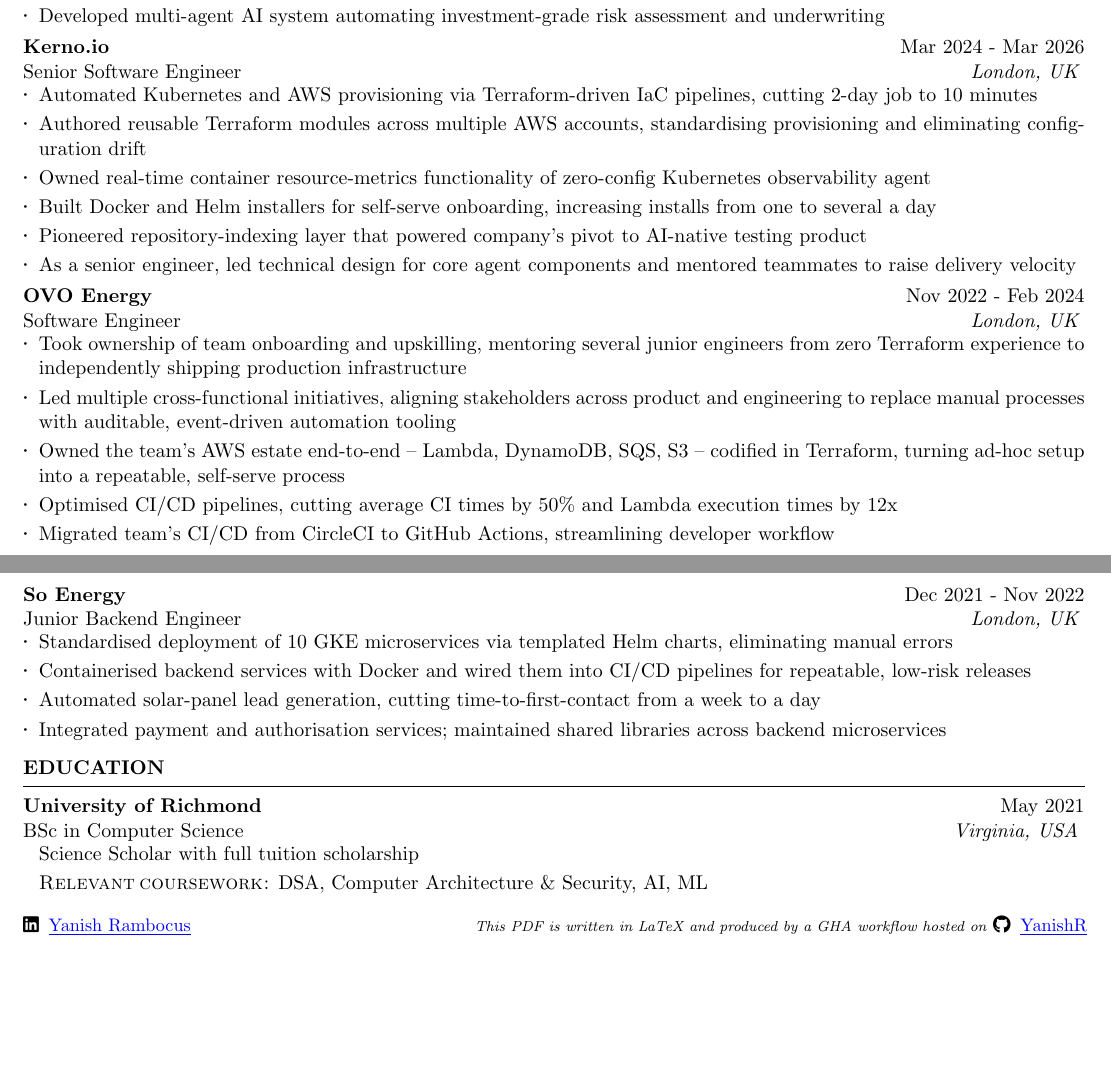
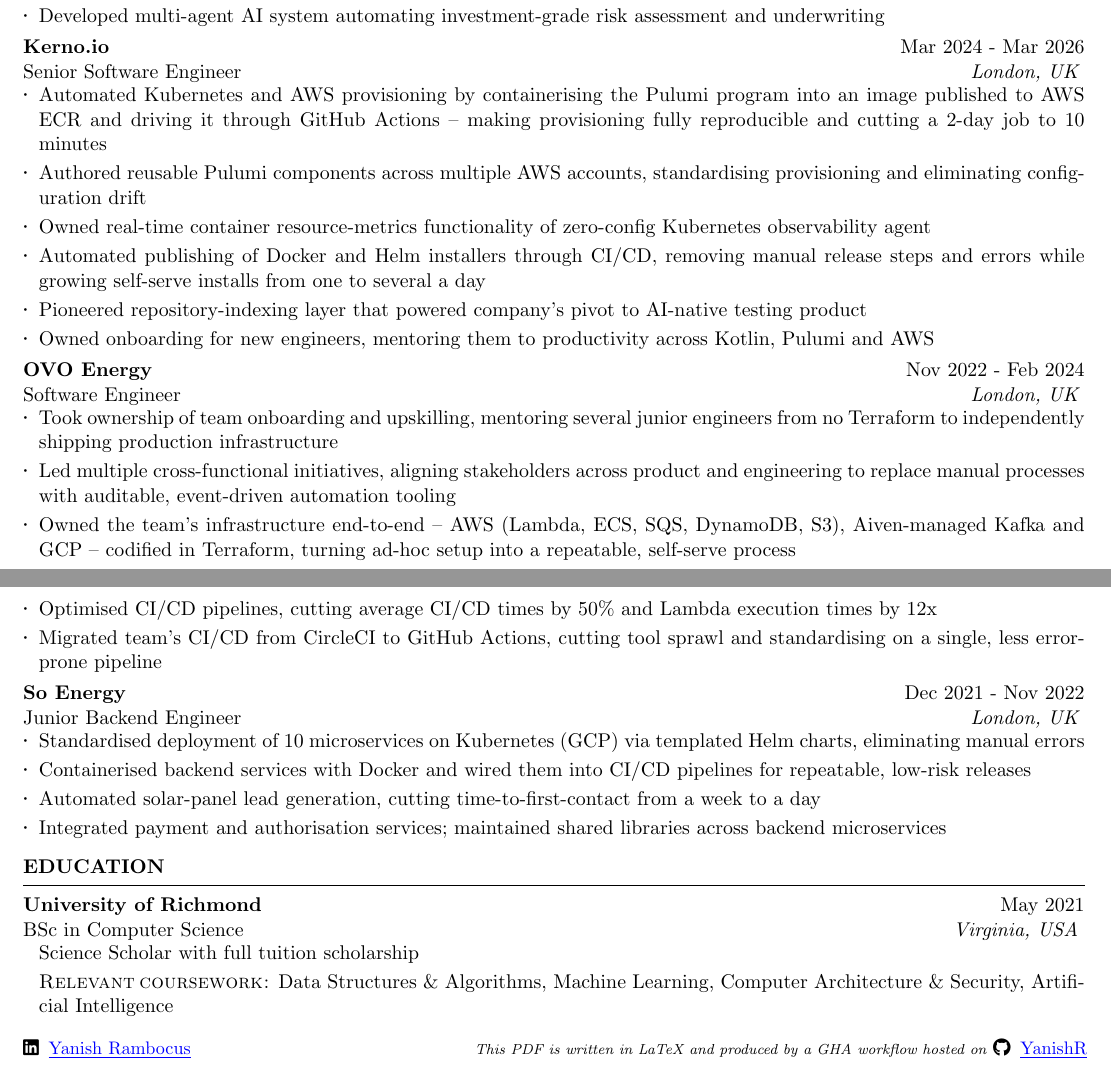
Before and after one commit to YanishR/YanishR, a LaTeX CV (resume/Yanish_Rambocus_Resume.tex): two parts of pages 1 and 2 of 2, joined at a grey line, cut so that both start at the same text, the shorter picture padded with empty space. Compiled offline with pdfLaTeX.

Commit message:
Correct tech stack per role and add depth for Capgemini
- Cloud skills: add Azure
- Kerno: Pulumi (not Terraform) throughout; first bullet reframed around
  containerising the Pulumi program into an AWS ECR image driven via
  GitHub Actions for fully reproducible provisioning; reusable Pulumi
  components; Docker/Helm installers published through CI/CD (no manual
  steps, fewer errors); onboarding-ownership bullet (Kotlin, Pulumi, AWS)
  replacing the weak senior-engineer line
- OVO: infrastructure across AWS (incl. ECS), Aiven-managed Kafka and GCP;
  CI -> CI/CD; CircleCI->GHA framed as cutting tool sprawl; "no Terraform"
- So Energy: "Kubernetes (GCP)" instead of GKE
- Education: spell out Data Structures & Algorithms, Machine Learning,
  Artificial Intelligence

Co-Authored-By: Claude Opus 4.8 <noreply@anthropic.com>

```diff
--- a/resume/Yanish_Rambocus_Resume.tex
+++ b/resume/Yanish_Rambocus_Resume.tex
@@ -90,22 +90,22 @@
     \item Developed multi-agent AI system automating investment-grade risk assessment and underwriting
   \end{rSubsection}
     \begin{rSubsection}{Kerno.io}{Mar 2024 - Mar 2026}{Senior Software Engineer}{London, UK}
-    \item Automated Kubernetes and AWS provisioning via Terraform-driven IaC pipelines, cutting 2-day job to 10 minutes
-    \item Authored reusable Terraform modules across multiple AWS accounts, standardising provisioning and eliminating configuration drift
+    \item Automated Kubernetes and AWS provisioning by containerising the Pulumi program into an image published to AWS ECR and driving it through GitHub Actions -- making provisioning fully reproducible and cutting a 2-day job to 10 minutes
+    \item Authored reusable Pulumi components across multiple AWS accounts, standardising provisioning and eliminating configuration drift
     \item Owned real-time container resource-metrics functionality of zero-config Kubernetes observability agent
-    \item Built Docker and Helm installers for self-serve onboarding, increasing installs from one to several a day
+    \item Automated publishing of Docker and Helm installers through CI/CD, removing manual release steps and errors while growing self-serve installs from one to several a day
     \item Pioneered repository-indexing layer that powered company's pivot to AI-native testing product
-    \item As a senior engineer, led technical design for core agent components and mentored teammates to raise delivery velocity
+    \item Owned onboarding for new engineers, mentoring them to productivity across Kotlin, Pulumi and AWS
   \end{rSubsection}
   \begin{rSubsection}{OVO Energy}{Nov 2022 - Feb 2024}{Software Engineer}{London, UK}
-    \item Took ownership of team onboarding and upskilling, mentoring several junior engineers from zero Terraform experience to independently shipping production infrastructure
+    \item Took ownership of team onboarding and upskilling, mentoring several junior engineers from no Terraform to independently shipping production infrastructure
     \item Led multiple cross-functional initiatives, aligning stakeholders across product and engineering to replace manual processes with auditable, event-driven automation tooling
-    \item Owned the team's AWS estate end-to-end -- Lambda, DynamoDB, SQS, S3 -- codified in Terraform, turning ad-hoc setup into a repeatable, self-serve process
-    \item Optimised CI/CD pipelines, cutting average CI times by 50\% and Lambda execution times by 12x
-    \item Migrated team's CI/CD from CircleCI to GitHub Actions, streamlining developer workflow
+    \item Owned the team's infrastructure end-to-end -- AWS (Lambda, ECS, SQS, DynamoDB, S3), Aiven-managed Kafka and GCP -- codified in Terraform, turning ad-hoc setup into a repeatable, self-serve process
+    \item Optimised CI/CD pipelines, cutting average CI/CD times by 50\% and Lambda execution times by 12x
+    \item Migrated team's CI/CD from CircleCI to GitHub Actions, cutting tool sprawl and standardising on a single, less error-prone pipeline
   \end{rSubsection}
   \begin{rSubsection}{So Energy}{Dec 2021 - Nov 2022}{Junior Backend Engineer}{London, UK}
-    \item Standardised deployment of 10 GKE microservices via templated Helm charts, eliminating manual errors
+    \item Standardised deployment of 10 microservices on Kubernetes (GCP) via templated Helm charts, eliminating manual errors
     \item Containerised backend services with Docker and wired them into CI/CD pipelines for repeatable, low-risk releases
     \item Automated solar-panel lead generation, cutting time-to-first-contact from a week to a day
     \item Integrated payment and authorisation services; maintained shared libraries across backend microservices
@@ -120,7 +120,7 @@
     \capsdef{////}{\scshape}{0.1pt}{2.5pt}{1pt}
     \begin{rSubsection}{University of Richmond}{May 2021}{BSc in Computer Science}{Virginia, USA}
     \item[] Science Scholar with full tuition scholarship
-    \item[] \caps{Relevant coursework: } DSA, Computer Architecture \& Security, AI, ML
+    \item[] \caps{Relevant coursework: } Data Structures \& Algorithms, Machine Learning, Computer Architecture \& Security, Artificial Intelligence
     \end{rSubsection}
 
 \end{rSection}
```
Also changed, not shown: resume/Yanish_Rambocus_Resume.tex (2 more changed lines).
